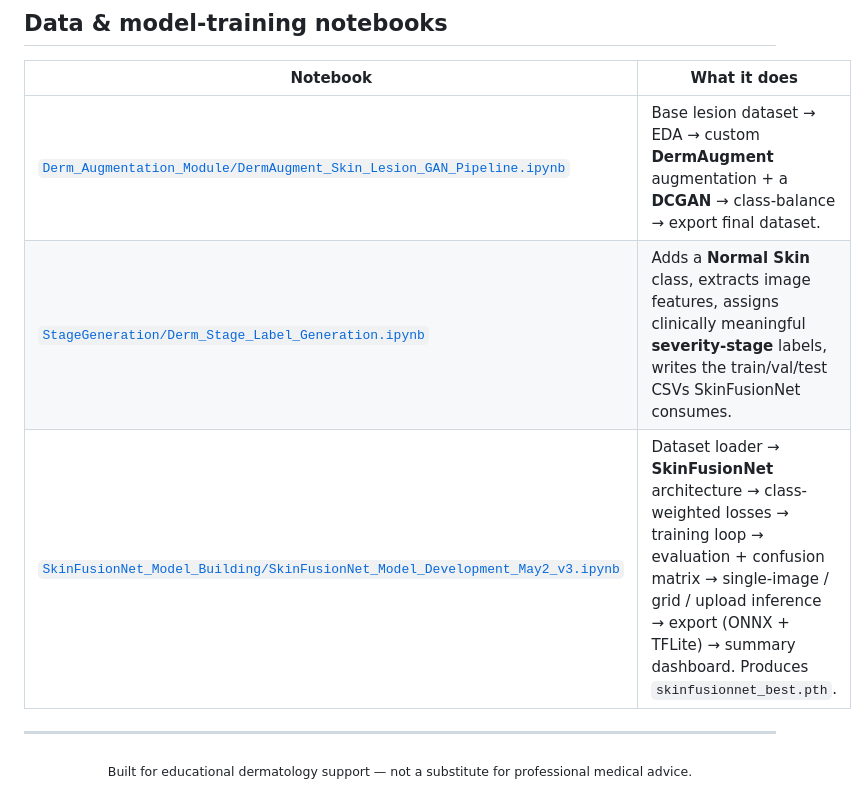
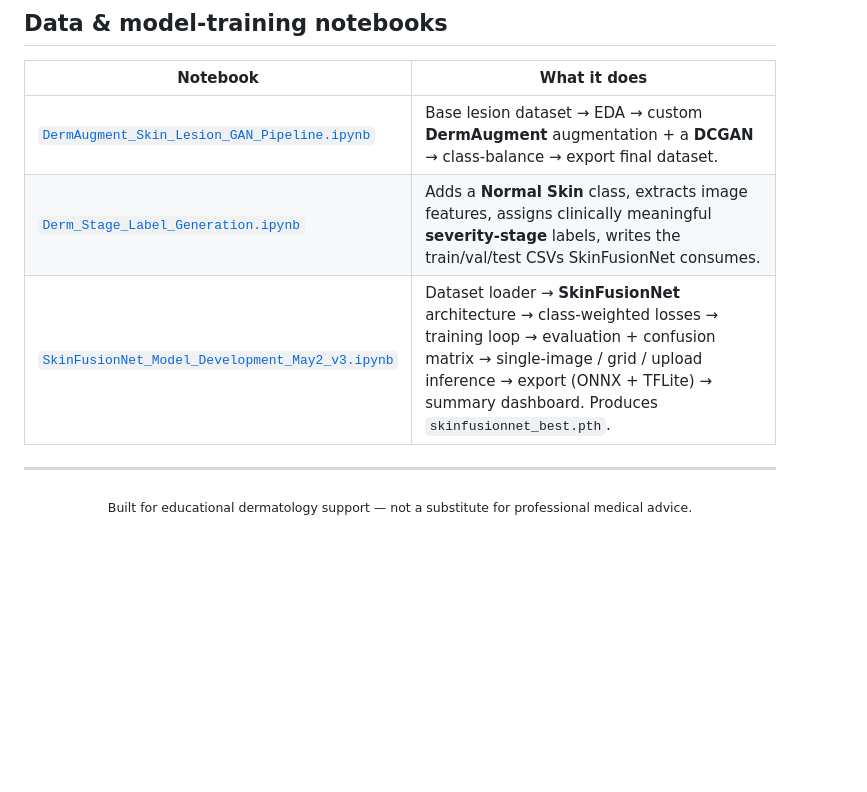
Before and after one commit to jenshikaj/SkinVisionAI-Skin-Cancer-Detection-Using-Deep-Learning, a Markdown page: README.md, the part around the change. GitHub-like rendering; blank space fills up the shorter version.

```diff
--- a/README.md
+++ b/README.md
@@ -399,9 +399,9 @@ flutter run                      # backend must already be running
 
 | Notebook | What it does |
 |---|---|
-| [`Derm_Augmentation_Module/DermAugment_Skin_Lesion_GAN_Pipeline.ipynb`](backend/Derm_Augmentation_Module) | Base lesion dataset → EDA → custom **DermAugment** augmentation + a **DCGAN** → class-balance → export final dataset. |
-| [`StageGeneration/Derm_Stage_Label_Generation.ipynb`](backend/StageGeneration) | Adds a **Normal Skin** class, extracts image features, assigns clinically meaningful **severity-stage** labels, writes the train/val/test CSVs SkinFusionNet consumes. |
-| [`SkinFusionNet_Model_Building/SkinFusionNet_Model_Development_May2_v3.ipynb`](backend/SkinFusionNet_Model_Building) | Dataset loader → **SkinFusionNet** architecture → class-weighted losses → training loop → evaluation + confusion matrix → single-image / grid / upload inference → export (ONNX + TFLite) → summary dashboard. Produces `skinfusionnet_best.pth`. |
+| [`DermAugment_Skin_Lesion_GAN_Pipeline.ipynb`](backend/Derm_Augmentation_Module) | Base lesion dataset → EDA → custom **DermAugment** augmentation + a **DCGAN** → class-balance → export final dataset. |
+| [`Derm_Stage_Label_Generation.ipynb`](backend/StageGeneration) | Adds a **Normal Skin** class, extracts image features, assigns clinically meaningful **severity-stage** labels, writes the train/val/test CSVs SkinFusionNet consumes. |
+| [`SkinFusionNet_Model_Development_May2_v3.ipynb`](backend/SkinFusionNet_Model_Building) | Dataset loader → **SkinFusionNet** architecture → class-weighted losses → training loop → evaluation + confusion matrix → single-image / grid / upload inference → export (ONNX + TFLite) → summary dashboard. Produces `skinfusionnet_best.pth`. |
 
 ---
 
```
